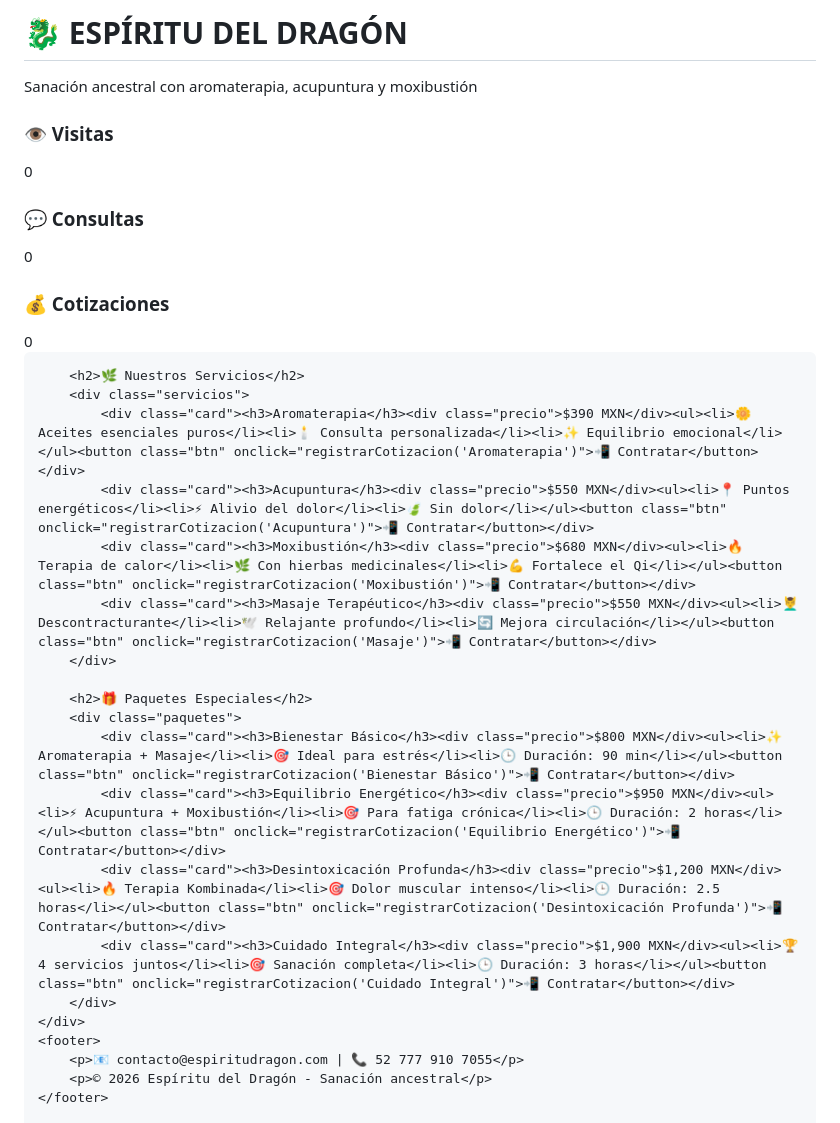
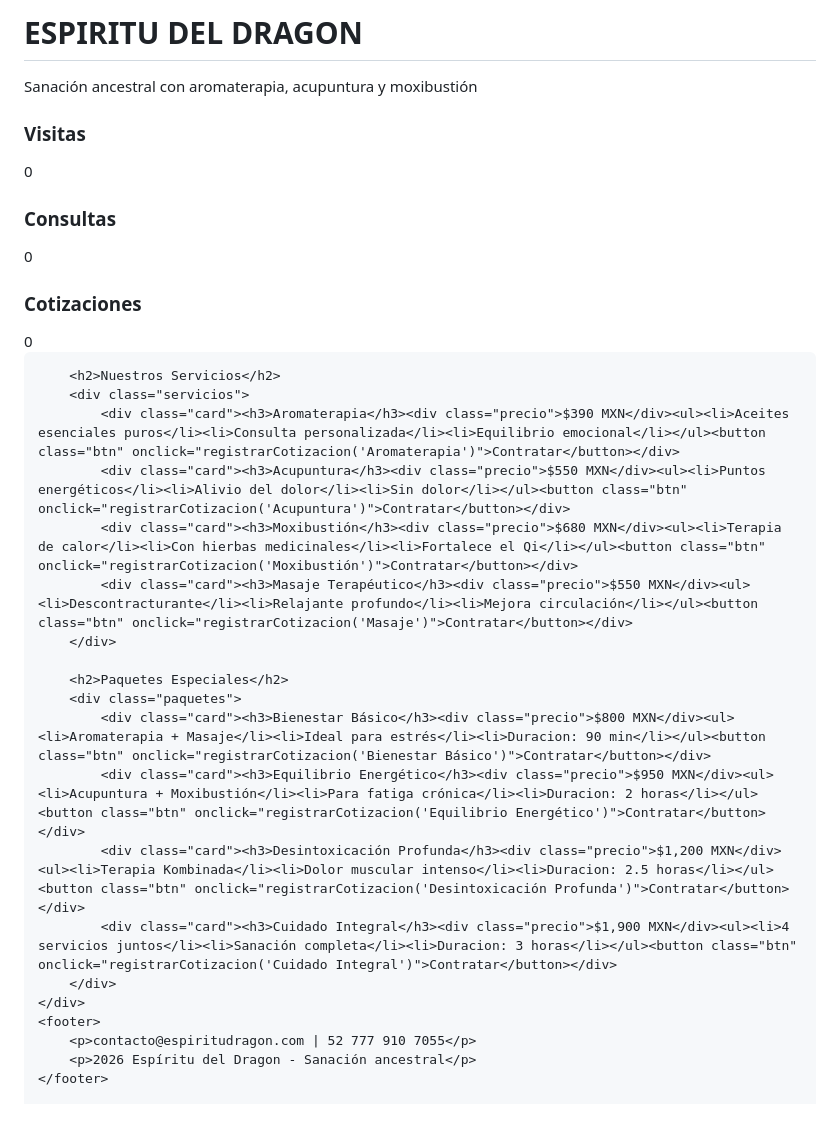
Before and after one commit to CreadorTiendas/espiritu-dragon, a Markdown page: README.md, the part around one of its changes. Drawn GitHub-style.

Commit message:
Actualizar README.md

```diff
--- a/README.md
+++ b/README.md
@@ -22,34 +22,34 @@
 </head>
 <body>
     <header>
-        <h1>🐉 ESPÍRITU DEL DRAGÓN</h1>
+        <h1>ESPIRITU DEL DRAGON</h1>
         <p>Sanación ancestral con aromaterapia, acupuntura y moxibustión</p>
     </header>
     <div class="container">
         <div class="estadisticas">
-            <div class="tarjeta-estadistica"><h3>👁️ Visitas</h3><div class="numero" id="visitas">0</div></div>
-            <div class="tarjeta-estadistica"><h3>💬 Consultas</h3><div class="numero" id="consultas">0</div></div>
-            <div class="tarjeta-estadistica"><h3>💰 Cotizaciones</h3><div class="numero" id="cotizaciones">0</div></div>
+            <div class="tarjeta-estadistica"><h3>Visitas</h3><div class="numero" id="visitas">0</div></div>
+            <div class="tarjeta-estadistica"><h3>Consultas</h3><div class="numero" id="consultas">0</div></div>
+            <div class="tarjeta-estadistica"><h3>Cotizaciones</h3><div class="numero" id="cotizaciones">0</div></div>
         </div>
 
-        <h2>🌿 Nuestros Servicios</h2>
+        <h2>Nuestros Servicios</h2>
         <div class="servicios">
-            <div class="card"><h3>Aromaterapia</h3><div class="precio">$390 MXN</div><ul><li>🌼 Aceites esenciales puros</li><li>🕯️ Consulta personalizada</li><li>✨ Equilibrio emocional</li></ul><button class="btn" onclick="registrarCotizacion('Aromaterapia')">📲 Contratar</button></div>
-            <div class="card"><h3>Acupuntura</h3><div class="precio">$550 MXN</div><ul><li>📍 Puntos energéticos</li><li>⚡ Alivio del dolor</li><li>🍃 Sin dolor</li></ul><button class="btn" onclick="registrarCotizacion('Acupuntura')">📲 Contratar</button></div>
-            <div class="card"><h3>Moxibustión</h3><div class="precio">$680 MXN</div><ul><li>🔥 Terapia de calor</li><li>🌿 Con hierbas medicinales</li><li>💪 Fortalece el Qi</li></ul><button class="btn" onclick="registrarCotizacion('Moxibustión')">📲 Contratar</button></div>
-            <div class="card"><h3>Masaje Terapéutico</h3><div class="precio">$550 MXN</div><ul><li>💆‍♂️ Descontracturante</li><li>🕊️ Relajante profundo</li><li>🔄 Mejora circulación</li></ul><button class="btn" onclick="registrarCotizacion('Masaje')">📲 Contratar</button></div>
+            <div class="card"><h3>Aromaterapia</h3><div class="precio">$390 MXN</div><ul><li>Aceites esenciales puros</li><li>Consulta personalizada</li><li>Equilibrio emocional</li></ul><button class="btn" onclick="registrarCotizacion('Aromaterapia')">Contratar</button></div>
+            <div class="card"><h3>Acupuntura</h3><div class="precio">$550 MXN</div><ul><li>Puntos energéticos</li><li>Alivio del dolor</li><li>Sin dolor</li></ul><button class="btn" onclick="registrarCotizacion('Acupuntura')">Contratar</button></div>
+            <div class="card"><h3>Moxibustión</h3><div class="precio">$680 MXN</div><ul><li>Terapia de calor</li><li>Con hierbas medicinales</li><li>Fortalece el Qi</li></ul><button class="btn" onclick="registrarCotizacion('Moxibustión')">Contratar</button></div>
+            <div class="card"><h3>Masaje Terapéutico</h3><div class="precio">$550 MXN</div><ul><li>Descontracturante</li><li>Relajante profundo</li><li>Mejora circulación</li></ul><button class="btn" onclick="registrarCotizacion('Masaje')">Contratar</button></div>
         </div>
 
-        <h2>🎁 Paquetes Especiales</h2>
+        <h2>Paquetes Especiales</h2>
         <div class="paquetes">
-            <div class="card"><h3>Bienestar Básico</h3><div class="precio">$800 MXN</div><ul><li>✨ Aromaterapia + Masaje</li><li>🎯 Ideal para estrés</li><li>🕒 Duración: 90 min</li></ul><button class="btn" onclick="registrarCotizacion('Bienestar Básico')">📲 Contratar</button></div>
-            <div class="card"><h3>Equilibrio Energético</h3><div class="precio">$950 MXN</div><ul><li>⚡ Acupuntura + Moxibustión</li><li>🎯 Para fatiga crónica</li><li>🕒 Duración: 2 horas</li></ul><button class="btn" onclick="registrarCotizacion('Equilibrio Energético')">📲 Contratar</button></div>
-            <div class="card"><h3>Desintoxicación Profunda</h3><div class="precio">$1,200 MXN</div><ul><li>🔥 Terapia Kombinada</li><li>🎯 Dolor muscular intenso</li><li>🕒 Duración: 2.5 horas</li></ul><button class="btn" onclick="registrarCotizacion('Desintoxicación Profunda')">📲 Contratar</button></div>
-            <div class="card"><h3>Cuidado Integral</h3><div class="precio">$1,900 MXN</div><ul><li>🏆 4 servicios juntos</li><li>🎯 Sanación completa</li><li>🕒 Duración: 3 horas</li></ul><button class="btn" onclick="registrarCotizacion('Cuidado Integral')">📲 Contratar</button></div>
+            <div class="card"><h3>Bienestar Básico</h3><div class="precio">$800 MXN</div><ul><li>Aromaterapia + Masaje</li><li>Ideal para estrés</li><li>Duracion: 90 min</li></ul><button class="btn" onclick="registrarCotizacion('Bienestar Básico')">Contratar</button></div>
+            <div class="card"><h3>Equilibrio Energético</h3><div class="precio">$950 MXN</div><ul><li>Acupuntura + Moxibustión</li><li>Para fatiga crónica</li><li>Duracion: 2 horas</li></ul><button class="btn" onclick="registrarCotizacion('Equilibrio Energético')">Contratar</button></div>
+            <div class="card"><h3>Desintoxicación Profunda</h3><div class="precio">$1,200 MXN</div><ul><li>Terapia Kombinada</li><li>Dolor muscular intenso</li><li>Duracion: 2.5 horas</li></ul><button class="btn" onclick="registrarCotizacion('Desintoxicación Profunda')">Contratar</button></div>
+            <div class="card"><h3>Cuidado Integral</h3><div class="precio">$1,900 MXN</div><ul><li>4 servicios juntos</li><li>Sanación completa</li><li>Duracion: 3 horas</li></ul><button class="btn" onclick="registrarCotizacion('Cuidado Integral')">Contratar</button></div>
         </div>
     </div>
     <footer>
-        <p>📧 contacto@espiritudragon.com | 📞 52 777 910 7055</p>
-        <p>© 2026 Espíritu del Dragón - Sanación ancestral</p>
+        <p>contacto@espiritudragon.com | 52 777 910 7055</p>
+        <p>2026 Espíritu del Dragon - Sanación ancestral</p>
     </footer>
 
```
Also changed, not shown: other parts of README.md (+2 -2 lines).
